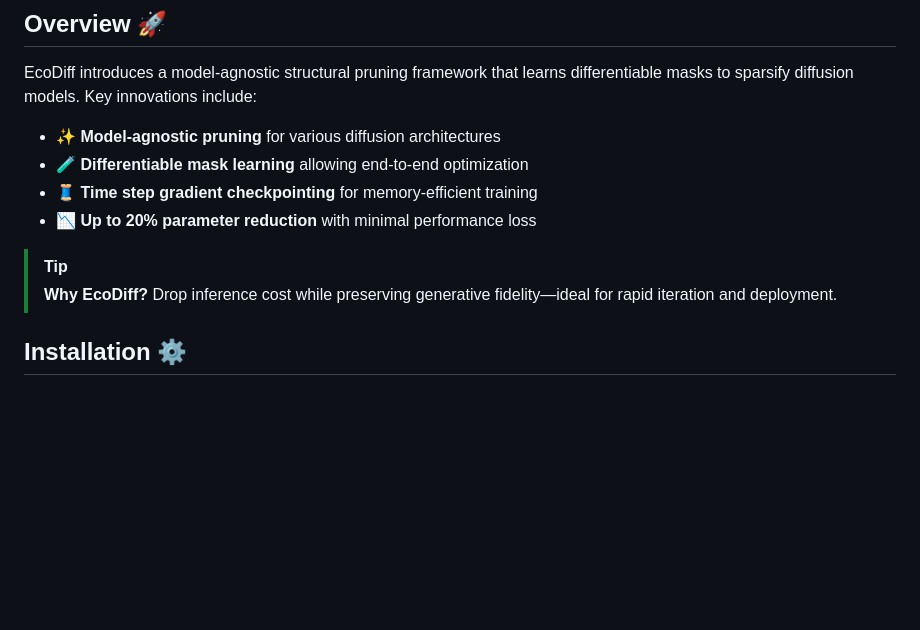
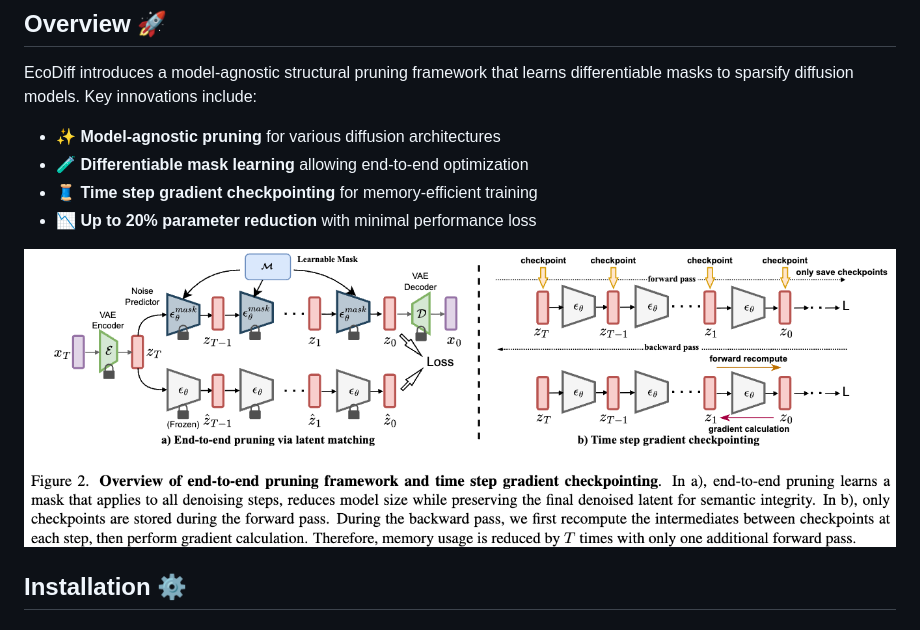
Before and after one commit to YaNgZhAnG-V5/EcoDiff, a Markdown page: README.md, the part around the change printed below. Drawn GitHub-style; pictures changed too: images/method.png (added); blank space fills up the shorter version.

```diff
--- a/README.md
+++ b/README.md
@@ -44,8 +46,7 @@ EcoDiff introduces a model-agnostic structural pruning framework that learns dif
 - 🧵 **Time step gradient checkpointing** for memory-efficient training
 - 📉 **Up to 20% parameter reduction** with minimal performance loss
 
-> [!TIP]
-> **Why EcoDiff?** Drop inference cost while preserving generative fidelity—ideal for rapid iteration and deployment.
+![method](images/method.png)
 
 ## Installation ⚙️
 
```
Also changed, not shown: other parts of README.md (+2 -0 lines), 1 other file.
